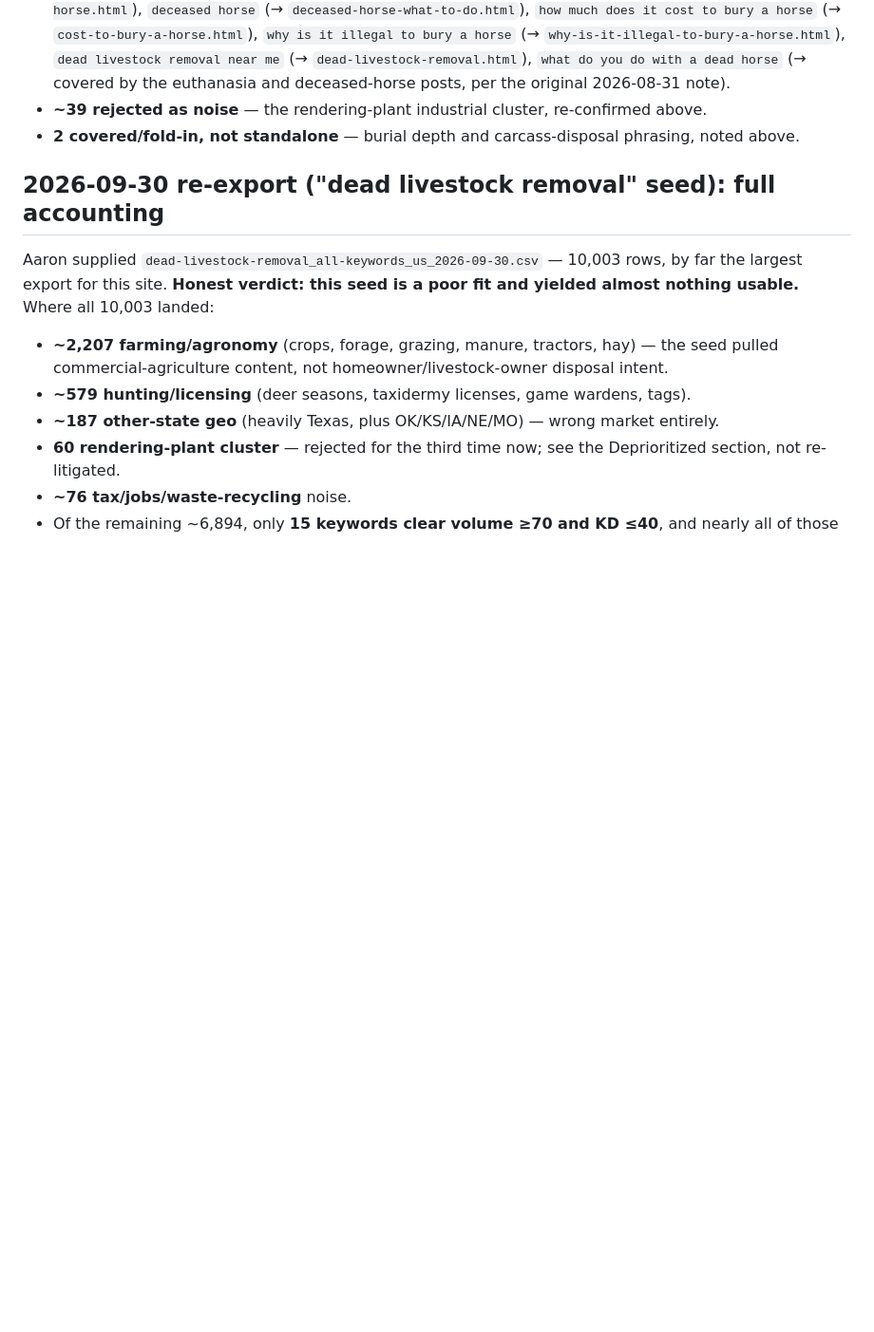
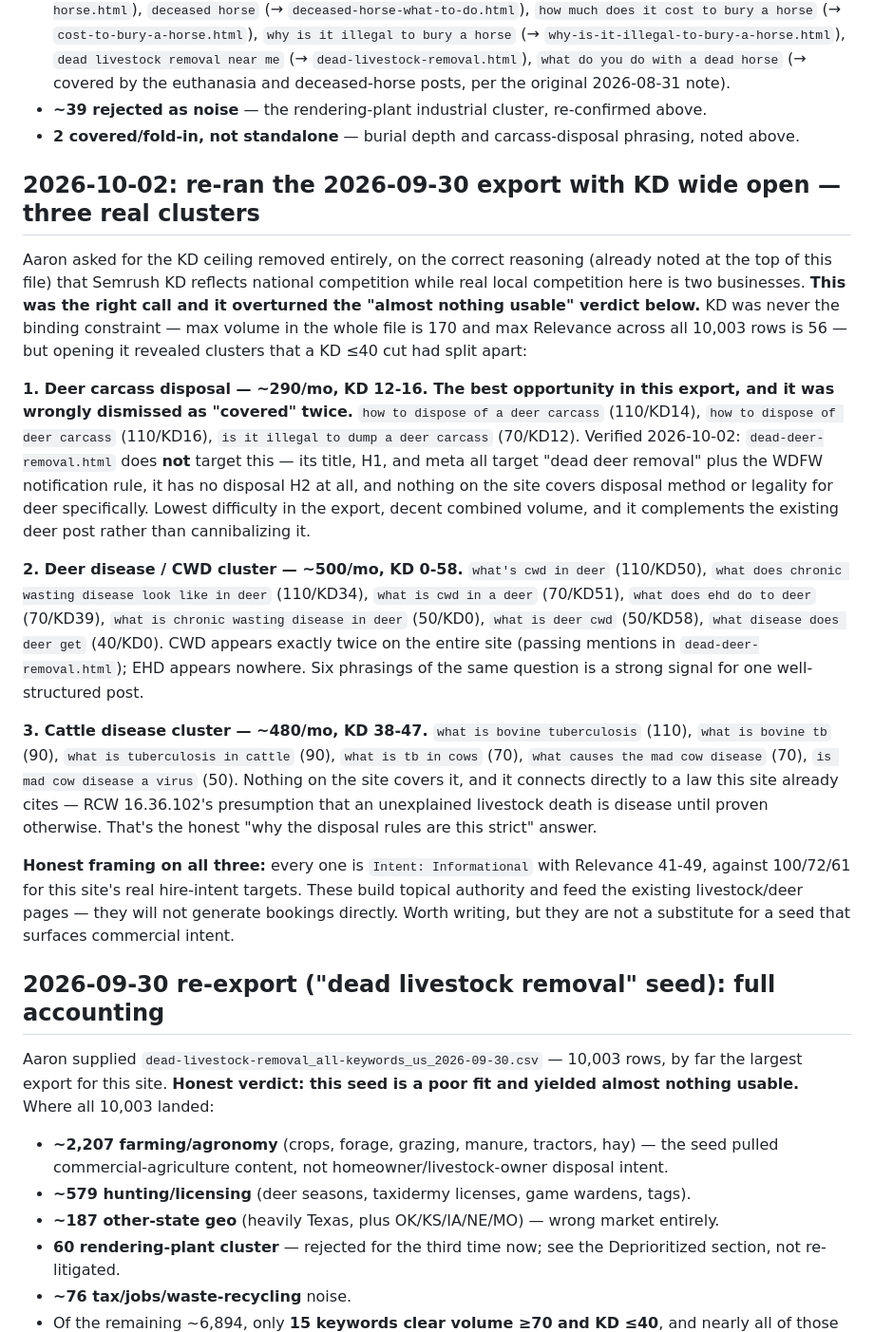
Before and after one commit to aaronsguttersllc-dot/wholehearted-animal-removal, a Markdown page: keyword-list.md, the part around the change. Shown at 95% size. Drawn GitHub-style; blank space fills up the shorter version.

Commit message:
Re-run export with KD wide open - overturns the "nothing usable" verdict
Aaron asked for the KD ceiling dropped, on the reasoning already noted at
the top of this file: Semrush KD reflects national competition while real
local competition here is two businesses. KD turned out not to be the
binding constraint (max volume in the file is 170, max Relevance is 56),
but removing it reconnected clusters that a KD <=40 cut had split:

- Deer carcass disposal, ~290/mo at KD 12-16. Verified that
  dead-deer-removal.html does NOT target this - its title, H1, and meta
  target "dead deer removal" plus the WDFW notification rule, and it has
  no disposal H2 at all. I had dismissed this as already covered twice
  without checking. Best opportunity in the export.
- Deer disease / CWD, ~500/mo across seven phrasings. CWD appears twice
  on the whole site in passing; EHD appears nowhere.
- Cattle disease (bovine TB, mad cow), ~480/mo. Uncovered, and connects
  to RCW 16.36.102's disease presumption, which the site already cites as
  the reason the disposal rules are strict.

Kept the honest caveat: all three are Informational intent at Relevance
41-49 against 100/72/61 for real hire-intent targets. They build topical
authority and feed the existing deer and livestock pages; they won't
drive bookings. Still need a seed that surfaces commercial intent.

Co-Authored-By: Claude Opus 5 <noreply@anthropic.com>

```diff
--- a/keyword-list.md
+++ b/keyword-list.md
@@ -89,6 +89,21 @@ Of the 69 keywords in the new export, here's where all of them landed:
 - **~39 rejected as noise** — the rendering-plant industrial cluster, re-confirmed above.
 - **2 covered/fold-in, not standalone** — burial depth and carcass-disposal phrasing, noted above.
 
+## 2026-10-02: re-ran the 2026-09-30 export with KD wide open — three real clusters
+
+Aaron asked for the KD ceiling removed entirely, on the correct reasoning (already noted at the top of this file) that Semrush KD reflects national competition while real local competition here is two businesses. **This was the right call and it overturned the "almost nothing usable" verdict below.** KD was never the binding constraint — max volume in the whole file is 170 and max Relevance across all 10,003 rows is 56 — but opening it revealed clusters that a KD ≤40 cut had split apart:
+
+**1. Deer carcass disposal — ~290/mo, KD 12-16. The best opportunity in this export, and it was wrongly dismissed as "covered" twice.**
+`how to dispose of a deer carcass` (110/KD14), `how to dispose of deer carcass` (110/KD16), `is it illegal to dump a deer carcass` (70/KD12). Verified 2026-10-02: `dead-deer-removal.html` does **not** target this — its title, H1, and meta all target "dead deer removal" plus the WDFW notification rule, it has no disposal H2 at all, and nothing on the site covers disposal method or legality for deer specifically. Lowest difficulty in the export, decent combined volume, and it complements the existing deer post rather than cannibalizing it.
+
+**2. Deer disease / CWD cluster — ~500/mo, KD 0-58.**
+`what's cwd in deer` (110/KD50), `what does chronic wasting disease look like in deer` (110/KD34), `what is cwd in a deer` (70/KD51), `what does ehd do to deer` (70/KD39), `what is chronic wasting disease in deer` (50/KD0), `what is deer cwd` (50/KD58), `what disease does deer get` (40/KD0). CWD appears exactly twice on the entire site (passing mentions in `dead-deer-removal.html`); EHD appears nowhere. Six phrasings of the same question is a strong signal for one well-structured post.
+
+**3. Cattle disease cluster — ~480/mo, KD 38-47.**
+`what is bovine tuberculosis` (110), `what is bovine tb` (90), `what is tuberculosis in cattle` (90), `what is tb in cows` (70), `what causes the mad cow disease` (70), `is mad cow disease a virus` (50). Nothing on the site covers it, and it connects directly to a law this site already cites — RCW 16.36.102's presumption that an unexplained livestock death is disease until proven otherwise. That's the honest "why the disposal rules are this strict" answer.
+
+**Honest framing on all three:** every one is `Intent: Informational` with Relevance 41-49, against 100/72/61 for this site's real hire-intent targets. These build topical authority and feed the existing livestock/deer pages — they will not generate bookings directly. Worth writing, but they are not a substitute for a seed that surfaces commercial intent.
+
 ## 2026-09-30 re-export ("dead livestock removal" seed): full accounting
 
 Aaron supplied `dead-livestock-removal_all-keywords_us_2026-09-30.csv` — 10,003 rows, by far the largest export for this site. **Honest verdict: this seed is a poor fit and yielded almost nothing usable.** Where all 10,003 landed:
```
